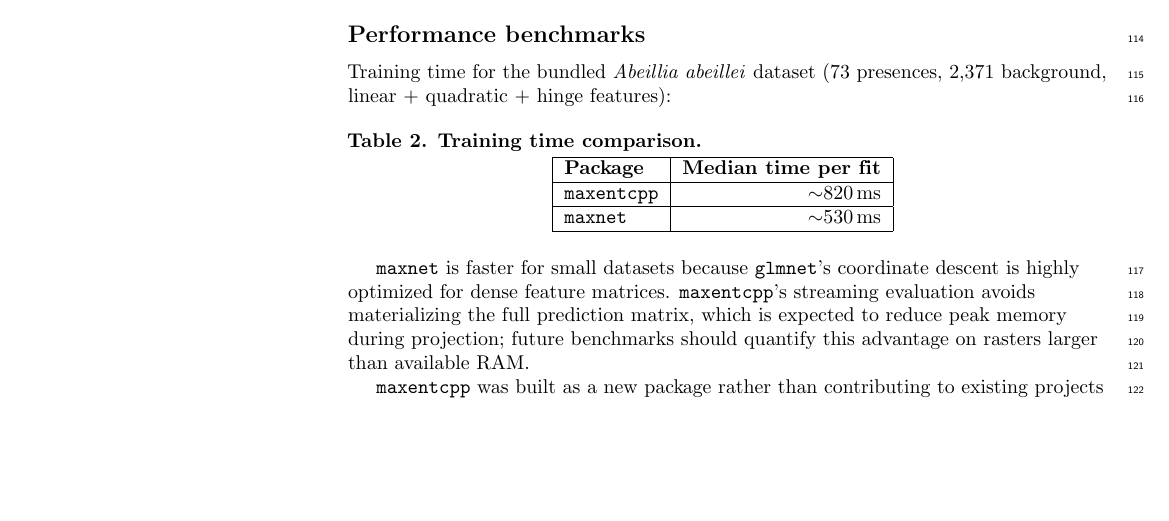
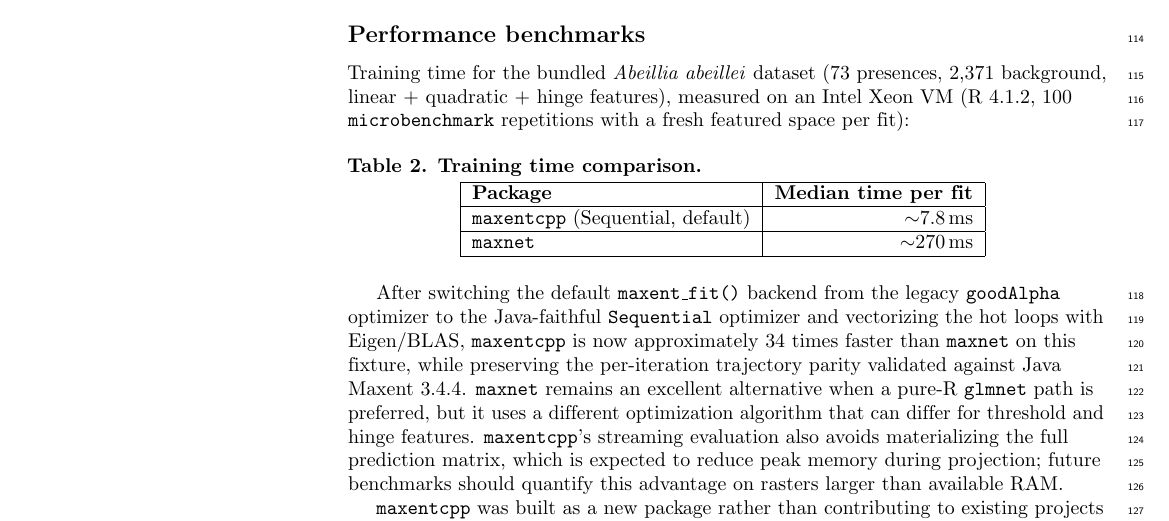
Before and after one commit to alrobles/maxentcpp-paper, a LaTeX document (paper.tex): part of page 4 of 13, cut so that both start at the same text, the shorter picture padded with empty space. Compiled offline with pdfLaTeX.

Commit message:
paper: update benchmark table for Sequential/Eigen backend
Replace the old ~820 ms / ~530 ms benchmark with the new measurements
after switching maxent_fit() to the Java-faithful Sequential optimizer
and vectorizing hot loops with Eigen/BLAS: maxentcpp ~7.8 ms,
maxnet ~270 ms. Recompiled paper.pdf.

```diff
--- a/paper.tex
+++ b/paper.tex
@@ -338,7 +338,9 @@
 \subsection*{Performance benchmarks}
 
 Training time for the bundled \emph{Abeillia abeillei} dataset
-(73~presences, 2,371~background, linear + quadratic + hinge features):
+(73~presences, 2,371~background, linear + quadratic + hinge features),
+measured on an Intel Xeon VM (R~4.1.2, 100 \texttt{microbenchmark}
+repetitions with a fresh featured space per fit):
 
 \begin{table}[!ht]
 \centering
@@ -347,18 +349,25 @@
 \hline
 \textbf{Package} & \textbf{Median time per fit} \\
 \hline
-\texttt{maxentcpp} & $\sim$820\,ms \\
+\texttt{maxentcpp} (Sequential, default) & $\sim$7.8\,ms \\
 \hline
-\texttt{maxnet}    & $\sim$530\,ms \\
+\texttt{maxnet}                            & $\sim$270\,ms \\
 \hline
 \end{tabular}
 \label{tab:benchmark}
 \end{table}
 
-\texttt{maxnet} is faster for small datasets because \texttt{glmnet}'s
-coordinate descent is highly optimized for dense feature matrices.
-\texttt{maxentcpp}'s streaming evaluation avoids materializing the full
-prediction matrix, which is expected to reduce peak memory during
+After switching the default \texttt{maxent\_fit()} backend from the legacy
+\texttt{goodAlpha} optimizer to the Java-faithful \texttt{Sequential}
+optimizer and vectorizing the hot loops with Eigen/BLAS,
+\texttt{maxentcpp} is now approximately 34~times faster than
+\texttt{maxnet} on this fixture, while preserving the per-iteration
+trajectory parity validated against Java Maxent~3.4.4.
+\texttt{maxnet} remains an excellent alternative when a pure-R
+\texttt{glmnet} path is preferred, but it uses a different optimization
+algorithm that can differ for threshold and hinge features.
+\texttt{maxentcpp}'s streaming evaluation also avoids materializing the
+full prediction matrix, which is expected to reduce peak memory during
 projection; future benchmarks should quantify this advantage on rasters
 larger than available RAM.
 
```
Also changed, not shown: paper.md (+14 -6 lines), paper.pdf.
